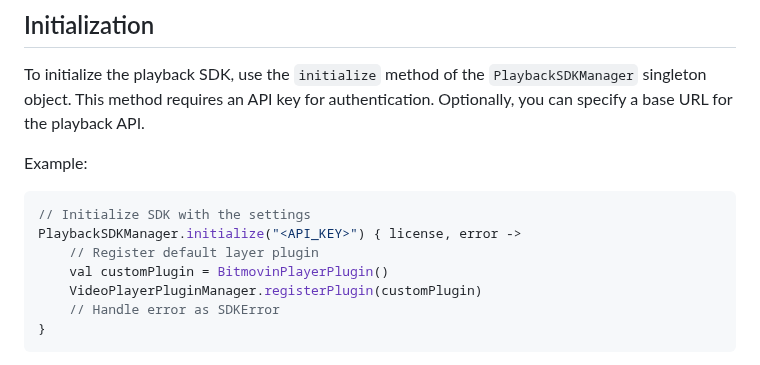
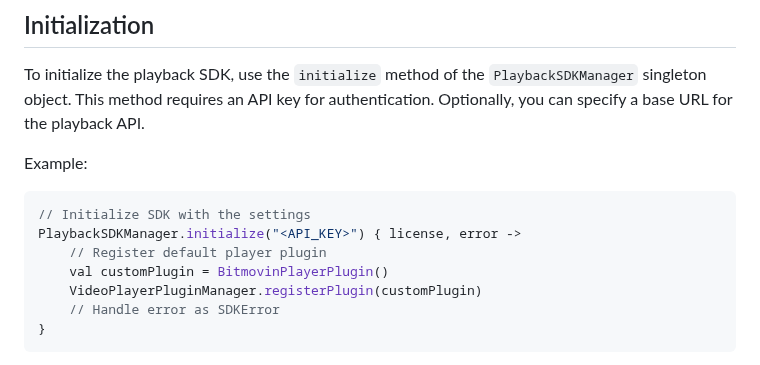
Before and after one commit to StreamAMG/playback-sdk-android, a Markdown page: README.md, the part around the change. Drawn GitHub-style.

````diff
--- a/README.md
+++ b/README.md
@@ -111,7 +111,7 @@ Example:
 ```kotlin
 // Initialize SDK with the settings
 PlaybackSDKManager.initialize("<API_KEY>") { license, error ->
-    // Register default layer plugin
+    // Register default player plugin
     val customPlugin = BitmovinPlayerPlugin()
     VideoPlayerPluginManager.registerPlugin(customPlugin)
     // Handle error as SDKError
````
